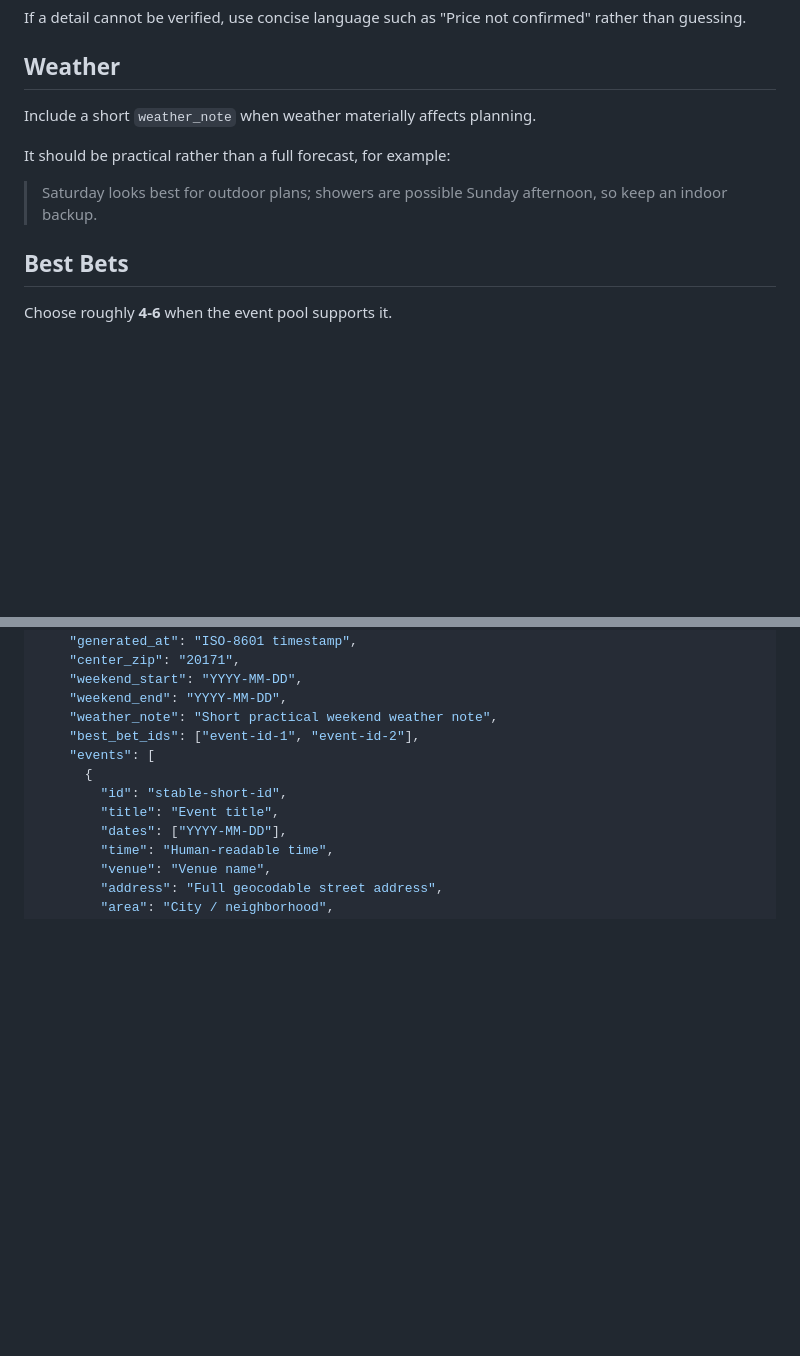
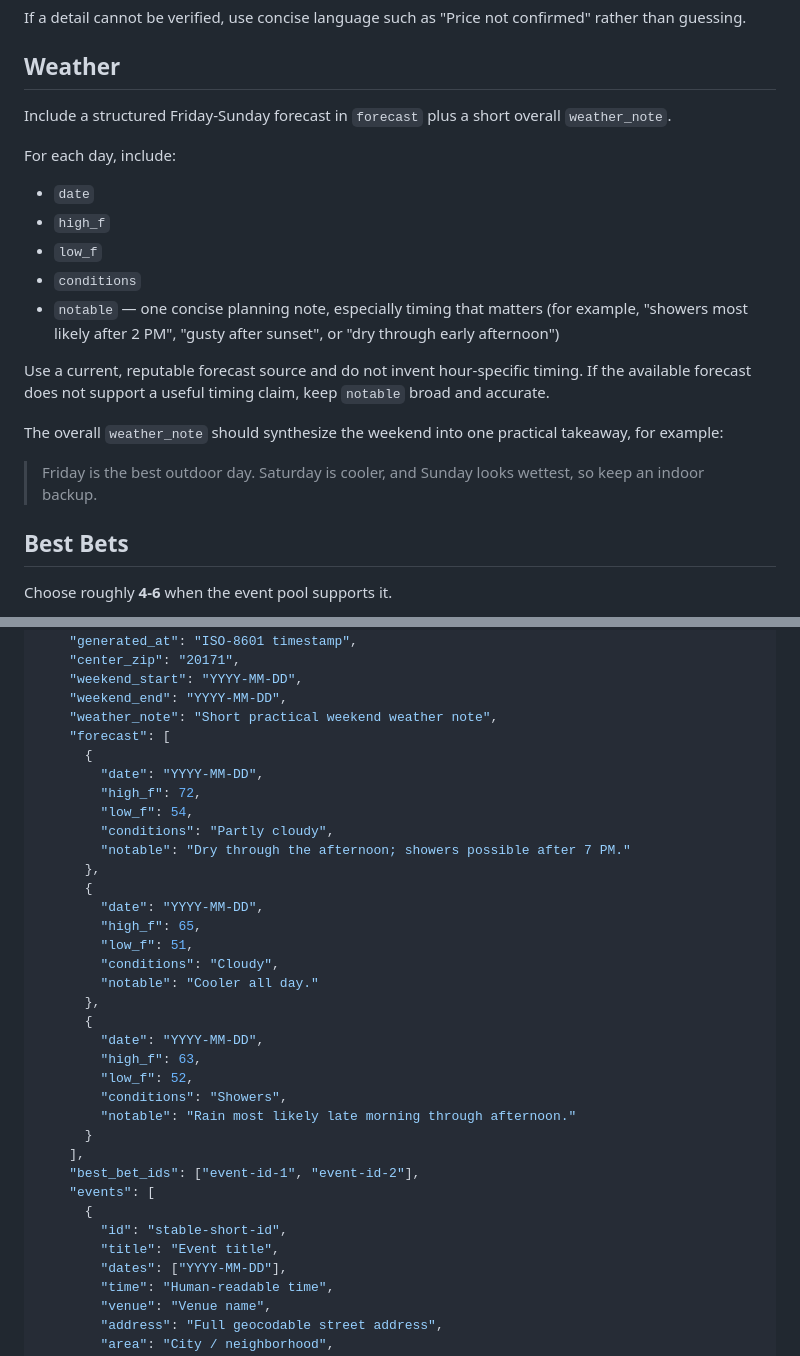
Before and after one commit to BigCatMellow/weekend_activites, a Markdown page: SCHEDULER_HANDOFF.md, 2 parts joined by grey strips. GitHub-like rendering; blank space fills up the shorter version.

Commit message:
Add structured weekend forecast to publication contract

```diff
--- a/SCHEDULER_HANDOFF.md
+++ b/SCHEDULER_HANDOFF.md
@@ -57,11 +57,21 @@ If a detail cannot be verified, use concise language such as "Price not confirme
 
 ## Weather
 
-Include a short `weather_note` when weather materially affects planning.
+Include a structured Friday-Sunday forecast in `forecast` plus a short overall `weather_note`.
 
-It should be practical rather than a full forecast, for example:
+For each day, include:
 
-> Saturday looks best for outdoor plans; showers are possible Sunday afternoon, so keep an indoor backup.
+- `date`
+- `high_f`
+- `low_f`
+- `conditions`
+- `notable` — one concise planning note, especially timing that matters (for example, "showers most likely after 2 PM", "gusty after sunset", or "dry through early afternoon")
+
+Use a current, reputable forecast source and do not invent hour-specific timing. If the available forecast does not support a useful timing claim, keep `notable` broad and accurate.
+
+The overall `weather_note` should synthesize the weekend into one practical takeaway, for example:
+
+> Friday is the best outdoor day. Saturday is cooler, and Sunday looks wettest, so keep an indoor backup.
 
 ## Best Bets
 
@@ -128,6 +138,29 @@ Top-level shape:
     "weekend_start": "YYYY-MM-DD",
     "weekend_end": "YYYY-MM-DD",
     "weather_note": "Short practical weekend weather note",
+    "forecast": [
+      {
+        "date": "YYYY-MM-DD",
+        "high_f": 72,
+        "low_f": 54,
+        "conditions": "Partly cloudy",
+        "notable": "Dry through the afternoon; showers possible after 7 PM."
+      },
+      {
+        "date": "YYYY-MM-DD",
+        "high_f": 65,
+        "low_f": 51,
+        "conditions": "Cloudy",
+        "notable": "Cooler all day."
+      },
+      {
+        "date": "YYYY-MM-DD",
+        "high_f": 63,
+        "low_f": 52,
+        "conditions": "Showers",
+        "notable": "Rain most likely late morning through afternoon."
+      }
+    ],
     "best_bet_ids": ["event-id-1", "event-id-2"],
     "events": [
       {
```
